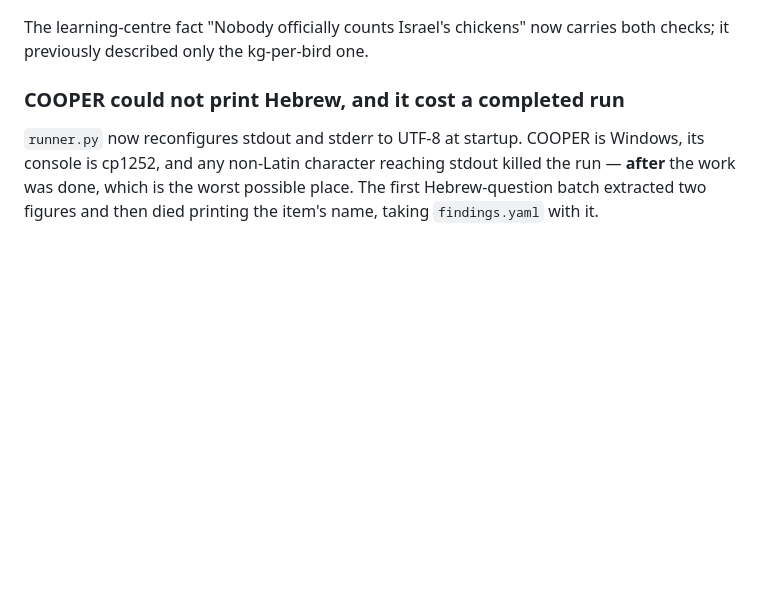
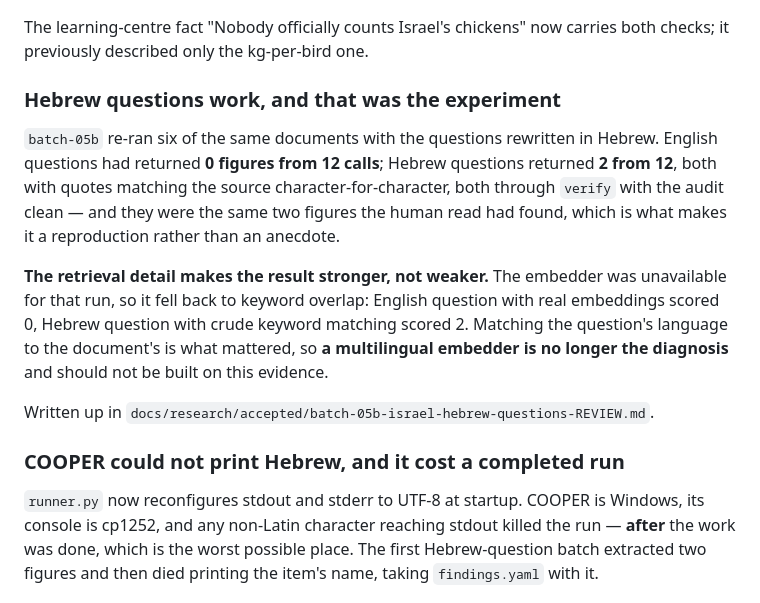
Before and after one commit to gmhoward9289-ops/counting-chicken-wings, a Markdown page: CHANGELOG.md, the part around the change. GitHub-like rendering; blank space fills up the shorter version.

Commit message:
Record the Hebrew-question result: it worked, and not for the expected reason
Same documents, questions rewritten in Hebrew. English scored 0 figures from 12
calls; Hebrew scored 2 from 12, both quotes matching character-for-character,
both through verify with the audit clean -- and both the same figures the human
read had already found, which makes it a reproduction rather than an anecdote.

THE RETRIEVAL DETAIL CHANGES THE CONCLUSION

The embedder was unavailable for the Hebrew run, so it fell back to keyword
overlap. English question with real embeddings scored 0; Hebrew question with
crude keyword matching scored 2. If embeddings were the story the fallback
should have made things worse.

So matching the question's language to the document's is what mattered, and a
multilingual embedder is NO LONGER the diagnosis. It may still help, but it must
not be built on this run's evidence -- and the silent fallback is itself worth
fixing, because two runs are not comparable when one of them quietly degraded.

The negative control behaved: four documents that provably contain no percentage
produced no rejection rate from either model.

Co-Authored-By: Claude Opus 5 <noreply@anthropic.com>

```diff
--- a/CHANGELOG.md
+++ b/CHANGELOG.md
@@ -63,6 +63,24 @@ these, the suite says so rather than the claim quietly becoming false.
 
 The learning-centre fact "Nobody officially counts Israel's chickens" now
 carries both checks; it previously described only the kg-per-bird one.
+
+### Hebrew questions work, and that was the experiment
+
+`batch-05b` re-ran six of the same documents with the questions rewritten in
+Hebrew. English questions had returned **0 figures from 12 calls**; Hebrew
+questions returned **2 from 12**, both with quotes matching the source
+character-for-character, both through `verify` with the audit clean — and they
+were the same two figures the human read had found, which is what makes it a
+reproduction rather than an anecdote.
+
+**The retrieval detail makes the result stronger, not weaker.** The embedder was
+unavailable for that run, so it fell back to keyword overlap: English question
+with real embeddings scored 0, Hebrew question with crude keyword matching
+scored 2. Matching the question's language to the document's is what mattered,
+so **a multilingual embedder is no longer the diagnosis** and should not be
+built on this evidence.
+
+Written up in `docs/research/accepted/batch-05b-israel-hebrew-questions-REVIEW.md`.
 
 ### COOPER could not print Hebrew, and it cost a completed run
 
```
Also changed, not shown: 1 other file.
